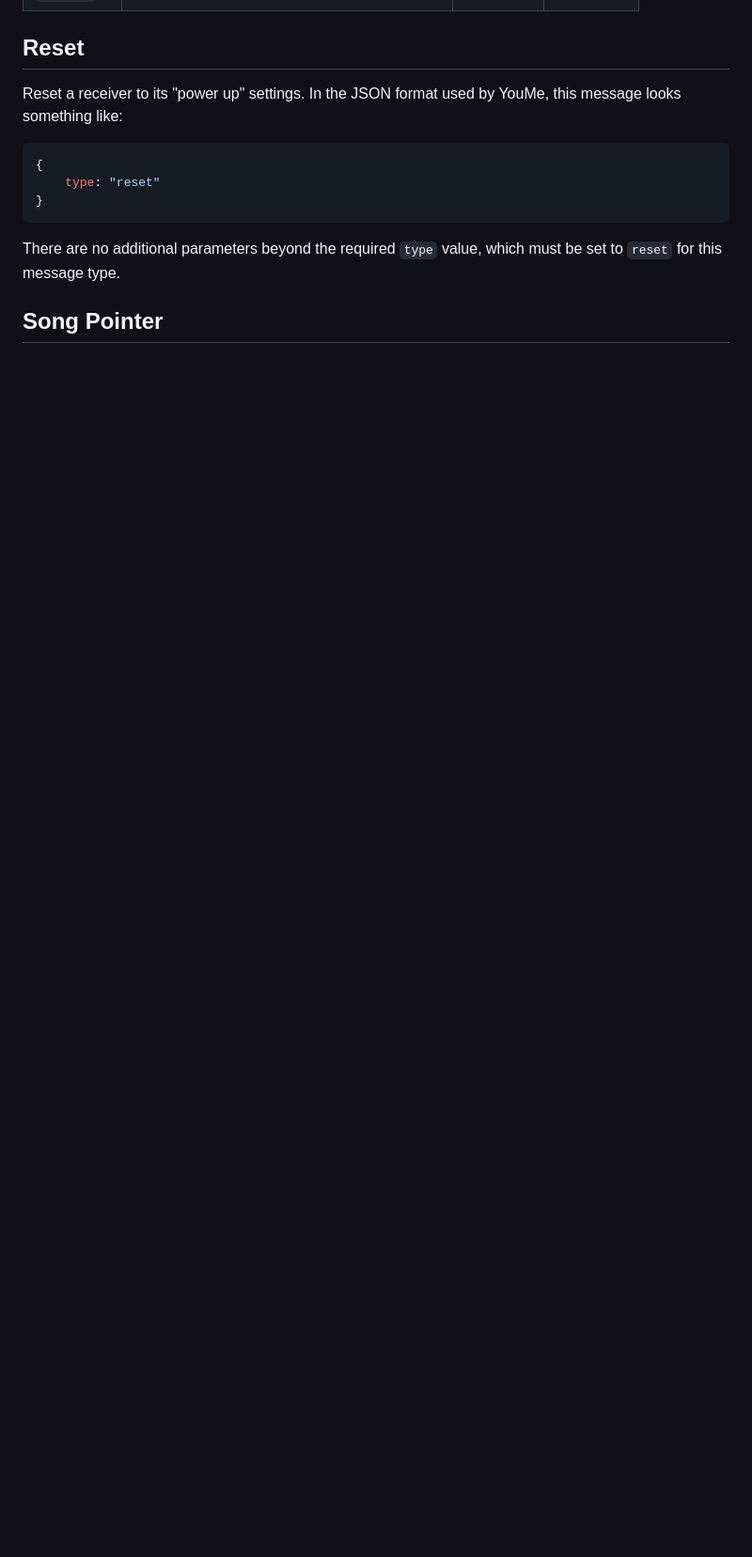
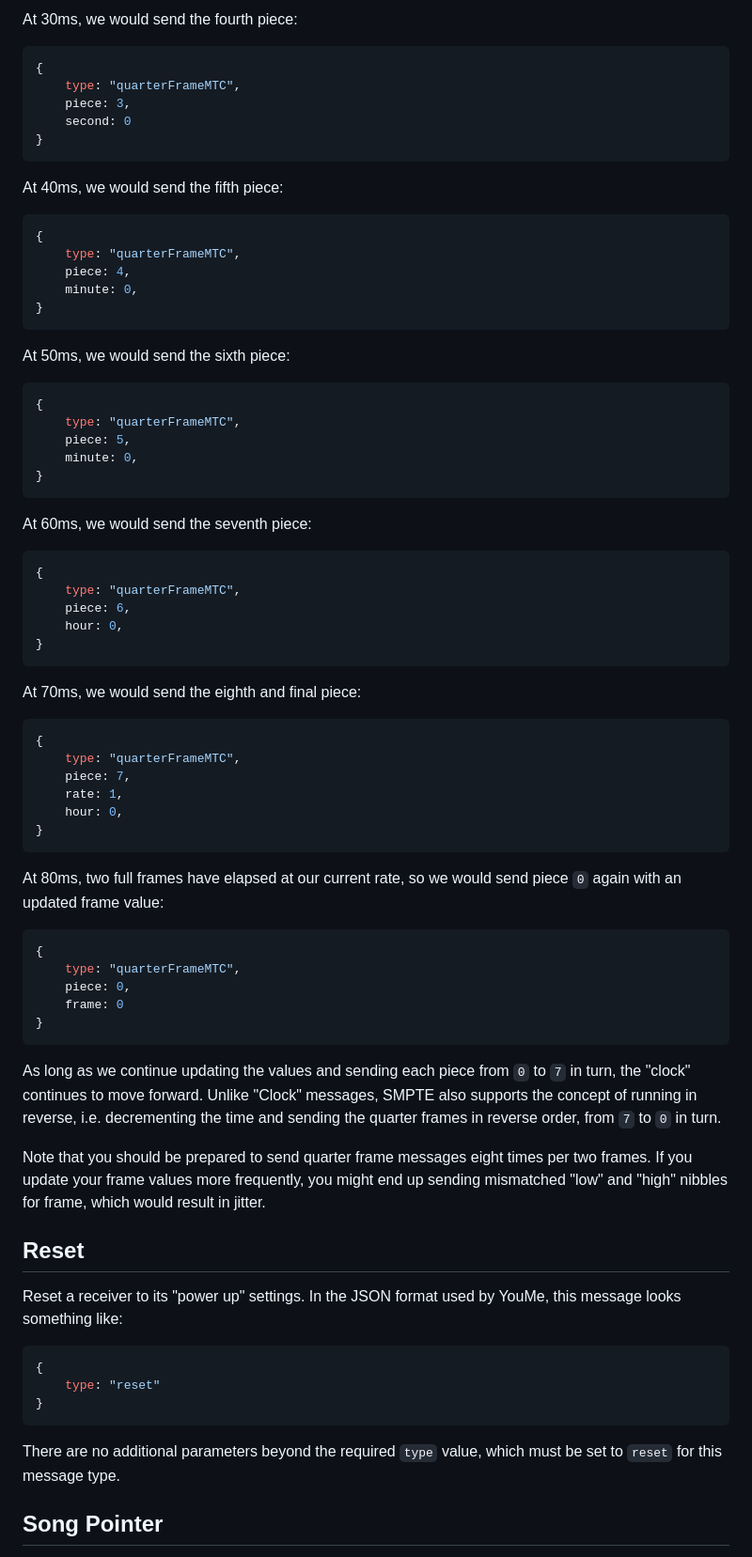
Before and after one commit to lichen-community-systems/youme, a Markdown page: docs/midi-events.md, the part around one of its changes. Shown at 94% size. GitHub-like rendering; blank space fills up the shorter version.

Commit message:
GH-8: Added documentation and examples for quarter frame MTC messages.

````diff
--- a/docs/midi-events.md
+++ b/docs/midi-events.md
@@ -228,3 +305,72 @@ messages require the following parameters:
+At 30ms, we would send the fourth piece:
+
+```json5
+{
+    type: "quarterFrameMTC",
+    piece: 3,
+    second: 0
+}
+```
+
+At 40ms, we would send the fifth piece:
+
+```json5
+{
+    type: "quarterFrameMTC",
+    piece: 4,
+    minute: 0,
+}
+```
+
+At 50ms, we would send the sixth piece:
+
+```json5
+{
+    type: "quarterFrameMTC",
+    piece: 5,
+    minute: 0,
+}
+```
+
+At 60ms, we would send the seventh piece:
+
+```json5
+{
+    type: "quarterFrameMTC",
+    piece: 6,
+    hour: 0,
+}
+```
+
+At 70ms, we would send the eighth and final piece:
+
+```json5
+{
+    type: "quarterFrameMTC",
+    piece: 7,
+    rate: 1,
+    hour: 0,
+}
+```
+
+At 80ms, two full frames have elapsed at our current rate, so we would send piece `0` again with an updated frame value:
+
+```json5
+{
+    type: "quarterFrameMTC",
+    piece: 0,
+    frame: 0
+}
+```
+
+As long as we continue updating the values and sending each piece from `0` to `7` in turn, the "clock" continues to move
+forward.  Unlike "Clock" messages, SMPTE also supports the concept of running in reverse, i.e. decrementing the time and
+sending the quarter frames in reverse order, from `7` to `0` in turn.
+
+Note that you should be prepared to send quarter frame messages eight times per two frames.  If you update your frame
+values more frequently, you might end up sending mismatched "low" and "high" nibbles for frame, which would result in
+jitter.
+
 ## Reset
 
 Reset a receiver to its "power up" settings. In the JSON format used by YouMe, this message looks something like:
````
Also changed, not shown: other parts of docs/midi-events.md (+81 -4 lines).
